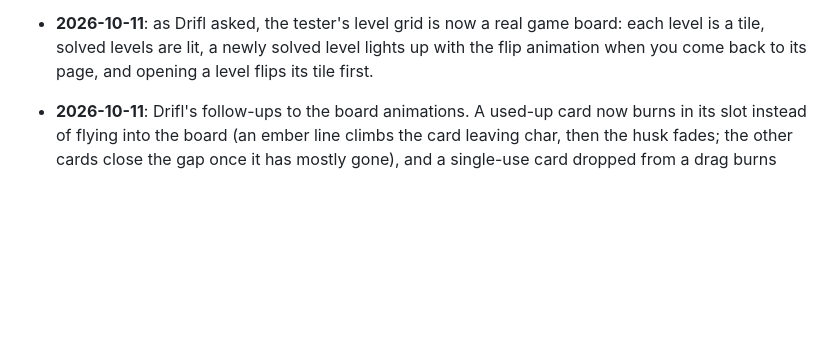
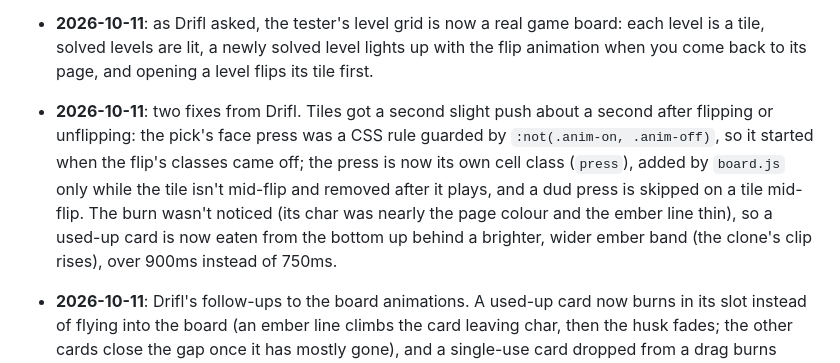
Before and after one commit to CatsAreCuteAndFast/cardgame, a Markdown page: CHANGELOG.md, the part around the change. Rendered like a GitHub page; blank space fills up the shorter version.

Commit message:
fix the late second tile press after a flip and make the burn eat the card visibly
Co-Authored-By: Claude Fable 5.1 <noreply@anthropic.com>

```diff
--- a/CHANGELOG.md
+++ b/CHANGELOG.md
@@ -5,6 +5,8 @@ Newest first. Each entry gives the date, what changed and why. Older entries als
 - **2026-10-11**: two new mechanics, as Drifl asked, to make harder levels that stay readable on a 3×3 board, so difficulty comes from planning rather than trial and error. **Double tiles** (`double`): each flip moves them one step, off → half → lit → off, and only lit counts for the win (a half-lit tile shows a half-size light disc and two pips that fill; the art is a placeholder). **Neighbour timers** (`oneneighbour`, `twoneighbour` substrates): instead of ticking on every play, they count down once for each orthogonal neighbour that changes state, stay ready at 0, and reset to their period when their own tile changes, so cause and effect stay local. Swaps don't tick them. The old play timers are unchanged. Levels can list half-lit starting tiles in `half` (the editor's Flipped mode cycles double tiles off, half, lit). The level format is now version 2 (version 1 levels upgrade unchanged; `demo.json` and `pack.json` were bumped). Substrate colours are now keyed by id so the new timers get their own colours (blue and purple), and neighbour counters get four marks pointing at the neighbours. New tests cover both mechanics.
 
 - **2026-10-11**: as Drifl asked, the tester's level grid is now a real game board: each level is a tile, solved levels are lit, a newly solved level lights up with the flip animation when you come back to its page, and opening a level flips its tile first.
+
+- **2026-10-11**: two fixes from Drifl. Tiles got a second slight push about a second after flipping or unflipping: the pick's face press was a CSS rule guarded by `:not(.anim-on, .anim-off)`, so it started when the flip's classes came off; the press is now its own cell class (`press`), added by `board.js` only while the tile isn't mid-flip and removed after it plays, and a dud press is skipped on a tile mid-flip. The burn wasn't noticed (its char was nearly the page colour and the ember line thin), so a used-up card is now eaten from the bottom up behind a brighter, wider ember band (the clone's clip rises), over 900ms instead of 750ms.
 
 - **2026-10-11**: Drifl's follow-ups to the board animations. A used-up card now burns in its slot instead of flying into the board (an ember line climbs the card leaving char, then the husk fades; the other cards close the gap once it has mostly gone), and a single-use card dropped from a drag burns where it was dropped. The win is calmer: instead of a hop wave from the last flipped tiles, a soft ring washes out from the board's middle (clipped to the board) and each tile swells slightly with the sheen as it passes, no jumping. The tiles a play used now show the lock ring for a moment (`--lock-hold`) before it fades, popping in if it wasn't showing, so the selected state is visible for a flip that plays on one pick and for both swap tiles. Swiping for a swap now really picks: the first tile is picked as soon as it is touched (its lock ring pops and only its neighbours stay outlined), the neighbour under the finger shows as picked, and letting go on it plays. New sliders: Lock stays after a play, Burn, Tiles swell, Ring strength.
 
```
Also changed, not shown: CLAUDE.md (+2 -2 lines).
